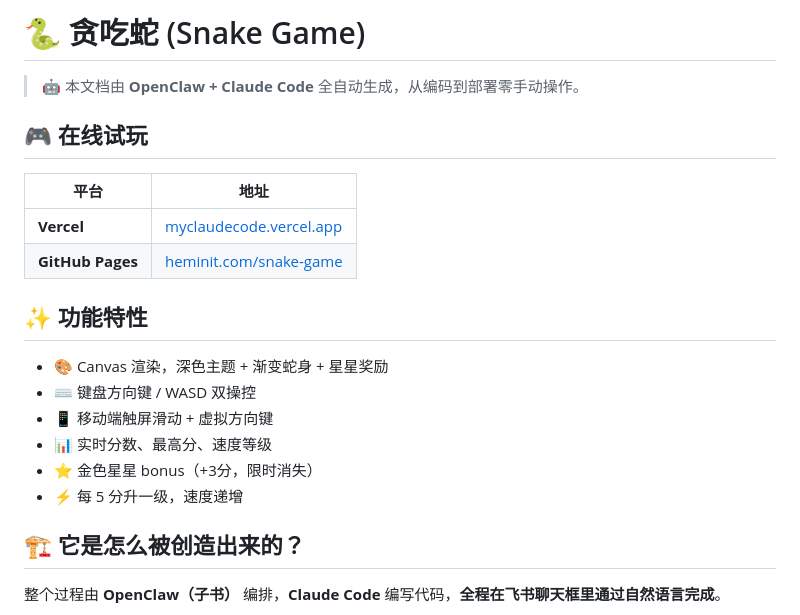
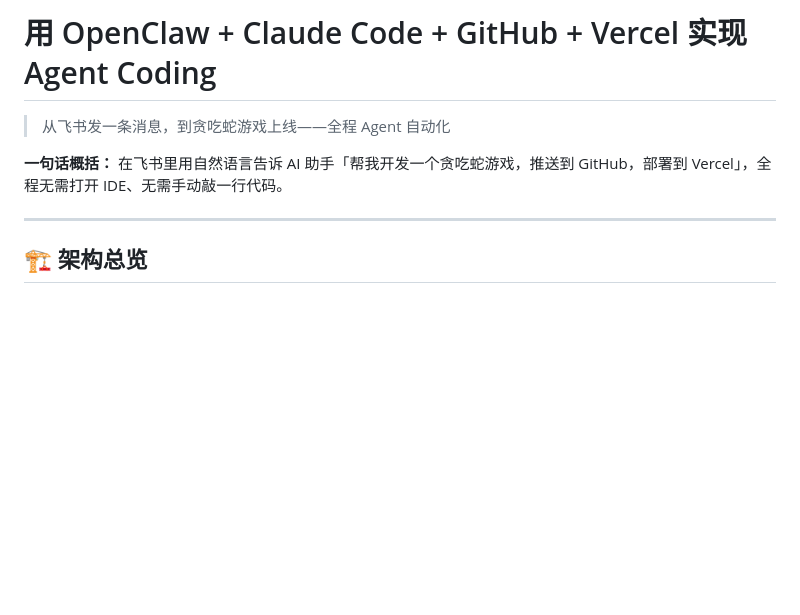
Before and after one commit to hemin1003/snake-game, a Markdown page: README.md, the part around one of its changes. Rendered like a GitHub page; blank space fills up the shorter version.

````diff
--- a/README.md
+++ b/README.md
@@ -1,26 +1,12 @@
-# 🐍 贪吃蛇 (Snake Game)
+# 用 OpenClaw + Claude Code + GitHub + Vercel 实现 Agent Coding
 
-> 🤖 本文档由 **OpenClaw + Claude Code** 全自动生成，从编码到部署零手动操作。
+> 从飞书发一条消息，到贪吃蛇游戏上线——全程 Agent 自动化
 
-## 🎮 在线试玩
+**一句话概括：** 在飞书里用自然语言告诉 AI 助手「帮我开发一个贪吃蛇游戏，推送到 GitHub，部署到 Vercel」，全程无需打开 IDE、无需手动敲一行代码。
 
-| 平台 | 地址 |
-|------|------|
-| **Vercel** | [myclaudecode.vercel.app](https://myclaudecode.vercel.app) |
-| **GitHub Pages** | [heminit.com/snake-game](http://heminit.com/snake-game/) |
+---
 
-## ✨ 功能特性
-
-- 🎨 Canvas 渲染，深色主题 + 渐变蛇身 + 星星奖励
-- ⌨️ 键盘方向键 / WASD 双操控
-- 📱 移动端触屏滑动 + 虚拟方向键
-- 📊 实时分数、最高分、速度等级
-- ⭐ 金色星星 bonus（+3分，限时消失）
-- ⚡ 每 5 分升一级，速度递增
-
-## 🏗 它是怎么被创造出来的？
-
-整个过程由 **OpenClaw（子书）** 编排，**Claude Code** 编写代码，**全程在飞书聊天框里通过自然语言完成**。
+## 🏗 架构总览
 
 ```mermaid
 flowchart TB
````
Also changed, not shown: other parts of README.md (+195 -62 lines), myclaudecode/README.md (added, +135 -0 lines).
